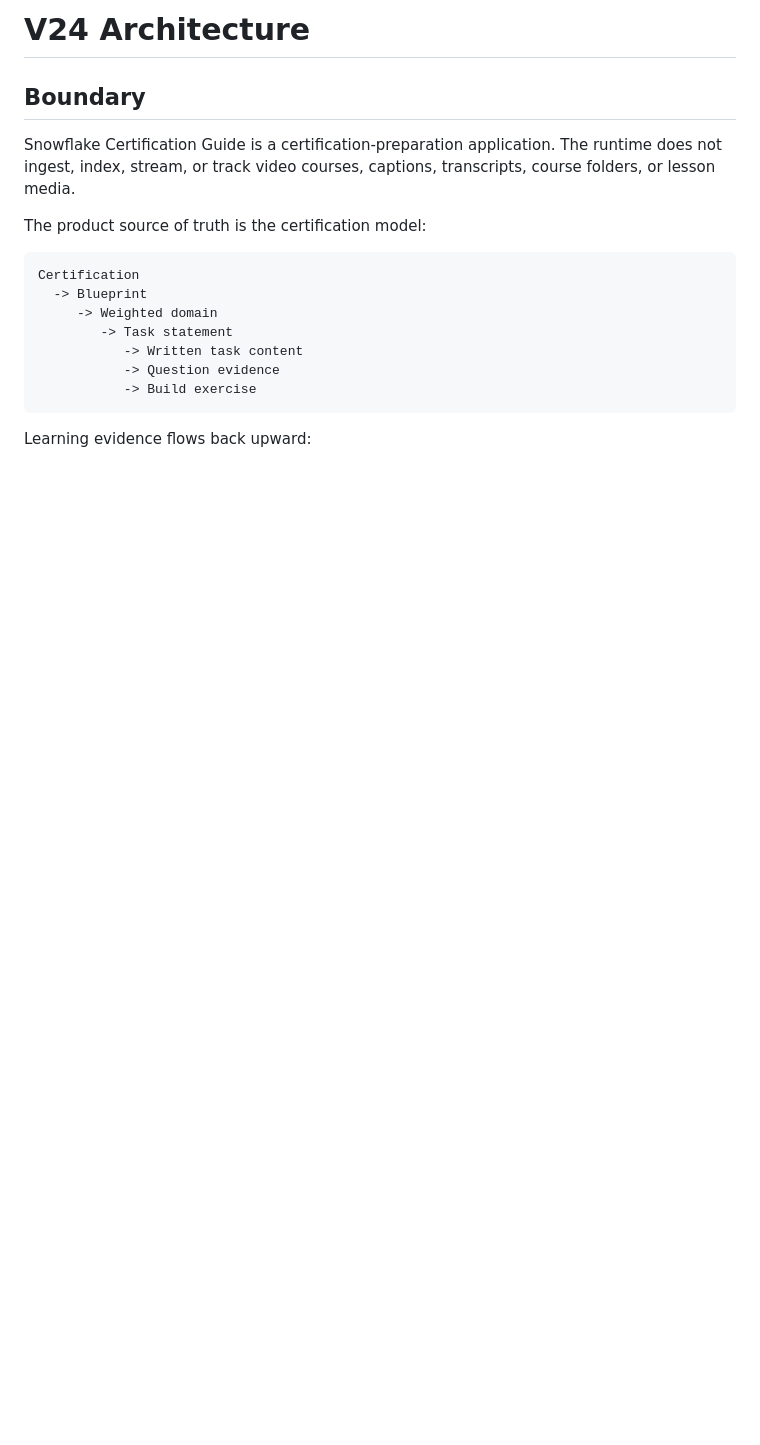
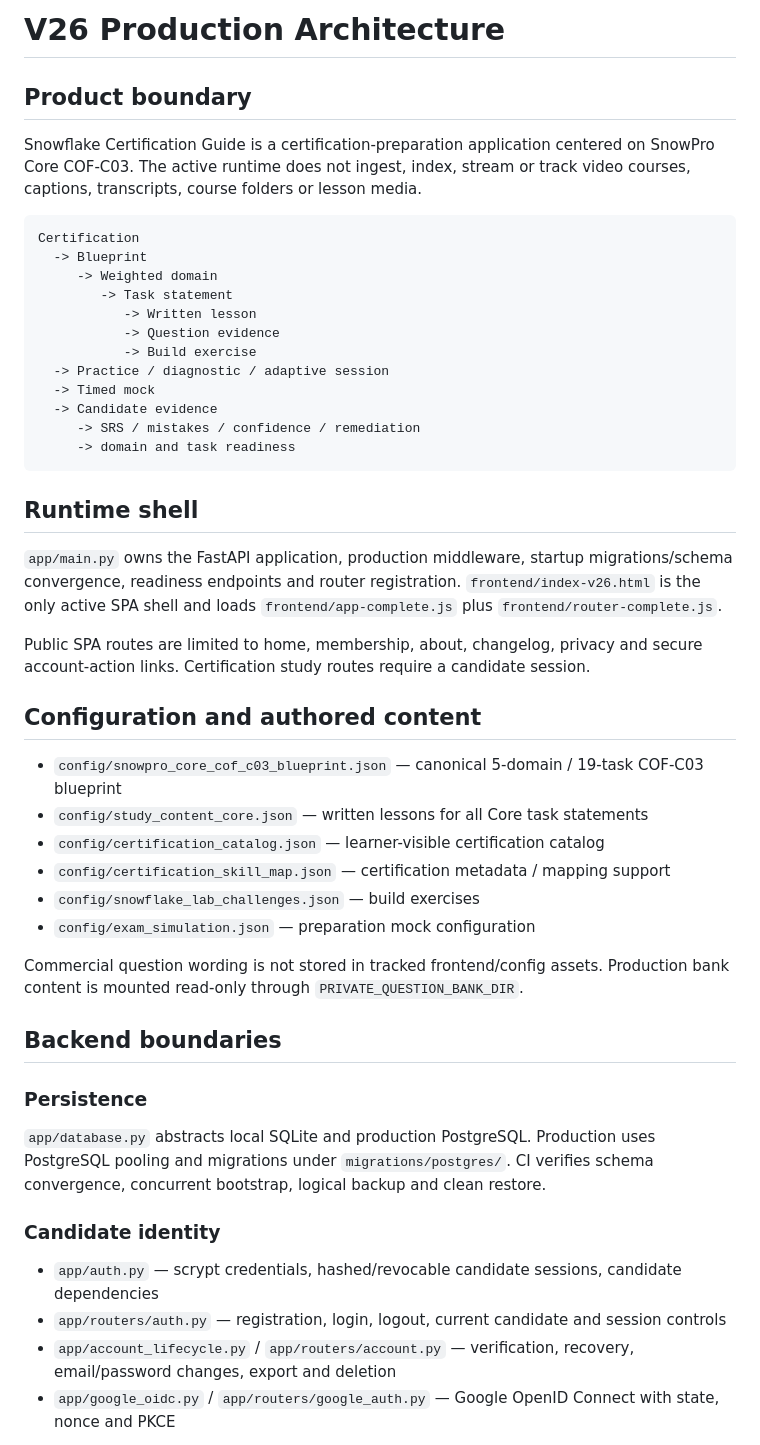
Before and after one commit to rrahul0904/snowflake-brain, a Markdown page: docs/ARCHITECTURE.md, the part around one of its changes. GitHub-like rendering; blank space fills up the shorter version.

Commit message:
Replace stale V24 architecture with current V26 map

````diff
--- a/docs/ARCHITECTURE.md
+++ b/docs/ARCHITECTURE.md
@@ -1,19 +1,51 @@
-# V24 Architecture
+# V26 Production Architecture
 
-## Boundary
+## Product boundary
 
-Snowflake Certification Guide is a certification-preparation application. The runtime does not ingest, index, stream, or track video courses, captions, transcripts, course folders, or lesson media.
-
-The product source of truth is the certification model:
+Snowflake Certification Guide is a certification-preparation application centered on SnowPro Core COF-C03. The active runtime does not ingest, index, stream or track video courses, captions, transcripts, course folders or lesson media.
 
 ```text
 Certification
   -> Blueprint
      -> Weighted domain
         -> Task statement
-           -> Written task content
+           -> Written lesson
            -> Question evidence
            -> Build exercise
+  -> Practice / diagnostic / adaptive session
+  -> Timed mock
+  -> Candidate evidence
+     -> SRS / mistakes / confidence / remediation
+     -> domain and task readiness
 ```
 
-Learning evidence flows back upward:
+## Runtime shell
+
+`app/main.py` owns the FastAPI application, production middleware, startup migrations/schema convergence, readiness endpoints and router registration. `frontend/index-v26.html` is the only active SPA shell and loads `frontend/app-complete.js` plus `frontend/router-complete.js`.
+
+Public SPA routes are limited to home, membership, about, changelog, privacy and secure account-action links. Certification study routes require a candidate session.
+
+## Configuration and authored content
+
+- `config/snowpro_core_cof_c03_blueprint.json` — canonical 5-domain / 19-task COF-C03 blueprint
+- `config/study_content_core.json` — written lessons for all Core task statements
+- `config/certification_catalog.json` — learner-visible certification catalog
+- `config/certification_skill_map.json` — certification metadata / mapping support
+- `config/snowflake_lab_challenges.json` — build exercises
+- `config/exam_simulation.json` — preparation mock configuration
+
+Commercial question wording is not stored in tracked frontend/config assets. Production bank content is mounted read-only through `PRIVATE_QUESTION_BANK_DIR`.
+
+## Backend boundaries
+
+### Persistence
+
+`app/database.py` abstracts local SQLite and production PostgreSQL. Production uses PostgreSQL pooling and migrations under `migrations/postgres/`. CI verifies schema convergence, concurrent bootstrap, logical backup and clean restore.
+
+### Candidate identity
+
+- `app/auth.py` — scrypt credentials, hashed/revocable candidate sessions, candidate dependencies
+- `app/routers/auth.py` — registration, login, logout, current candidate and session controls
+- `app/account_lifecycle.py` / `app/routers/account.py` — verification, recovery, email/password changes, export and deletion
+- `app/google_oidc.py` / `app/routers/google_auth.py` — Google OpenID Connect with state, nonce and PKCE
+
````
Also changed, not shown: other parts of docs/ARCHITECTURE.md (+104 -75 lines).
